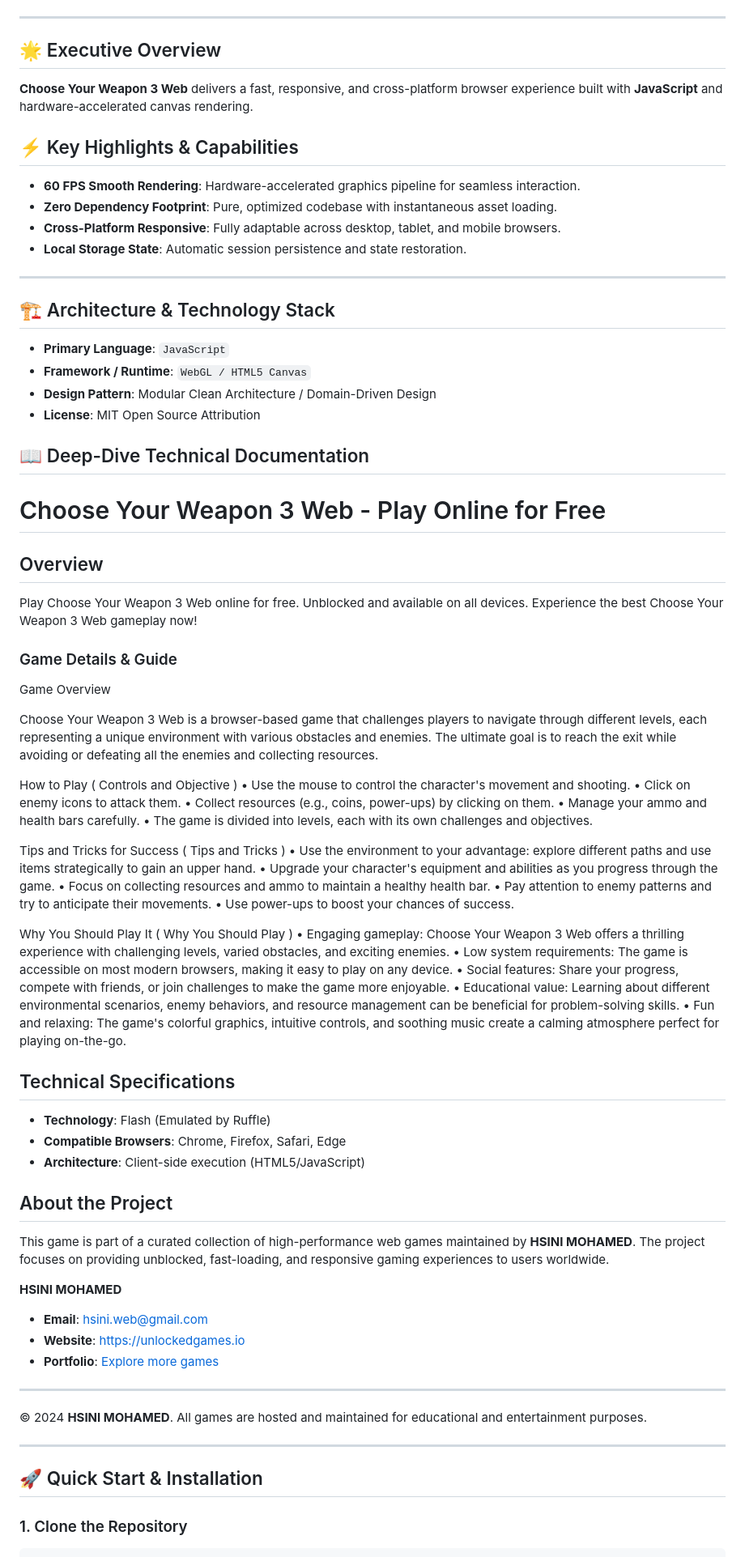
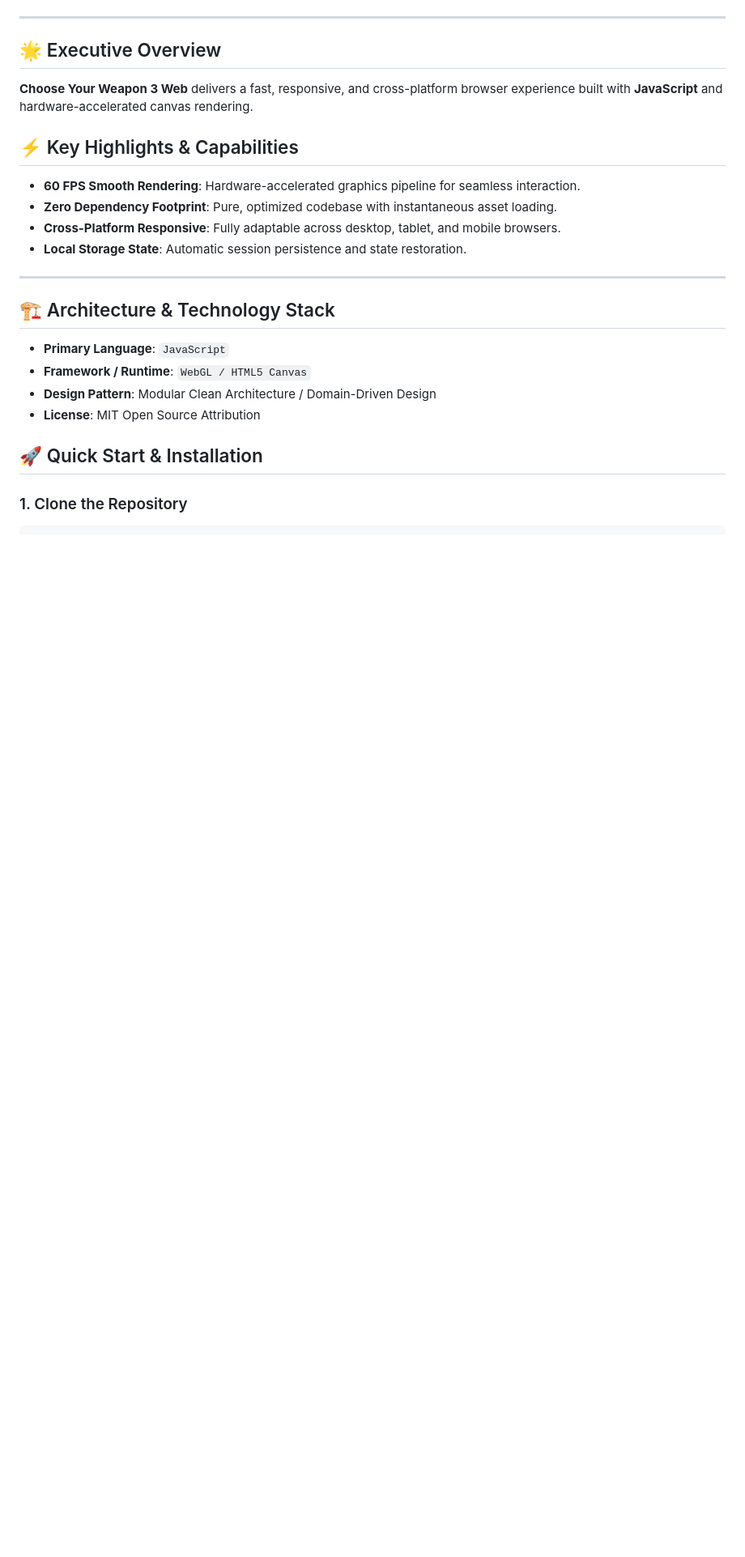
Before and after one commit to hsinidev/choose-your-weapon-3-web, a Markdown page: README.md, the part around one of its changes. Shown at 81% size. GitHub-like rendering; blank space fills up the shorter version.

```diff
--- a/README.md
+++ b/README.md
@@ -13,6 +16,7 @@
 </div>
 
 ---
+
 ## 🌟 Executive Overview
 
 **Choose Your Weapon 3 Web** delivers a fast, responsive, and cross-platform browser experience built with **JavaScript** and hardware-accelerated canvas rendering.
@@ -25,6 +29,7 @@
 - **Local Storage State**: Automatic session persistence and state restoration.
 
 ---
+
 ## 🏗️ Architecture & Technology Stack
 
 - **Primary Language**: `JavaScript`
@@ -32,63 +37,6 @@
 - **Design Pattern**: Modular Clean Architecture / Domain-Driven Design
 - **License**: MIT Open Source Attribution
 
-## 📖 Deep-Dive Technical Documentation
-
-# Choose Your Weapon 3 Web - Play Online for Free
-
-## Overview
-Play Choose Your Weapon 3 Web online for free. Unblocked and available on all devices. Experience the best Choose Your Weapon 3 Web gameplay now!
-
-### Game Details & Guide
-Game Overview
-
-
-Choose Your Weapon 3 Web is a browser-based game that challenges players to navigate through different levels, each representing a unique environment with various obstacles and enemies. The ultimate goal is to reach the exit while avoiding or defeating all the enemies and collecting resources.
-
-How to Play (
-Controls and Objective
-)
-• Use the mouse to control the character's movement and shooting.
-• Click on enemy icons to attack them.
-• Collect resources (e.g., coins, power-ups) by clicking on them.
-• Manage your ammo and health bars carefully.
-• The game is divided into levels, each with its own challenges and objectives.
-
-Tips and Tricks for Success (
-Tips and Tricks
-)
-• Use the environment to your advantage: explore different paths and use items strategically to gain an upper hand.
-• Upgrade your character's equipment and abilities as you progress through the game.
-• Focus on collecting resources and ammo to maintain a healthy health bar.
-• Pay attention to enemy patterns and try to anticipate their movements.
-• Use power-ups to boost your chances of success.
-
-Why You Should Play It (
-Why You Should Play
-)
-• Engaging gameplay: Choose Your Weapon 3 Web offers a thrilling experience with challenging levels, varied obstacles, and exciting enemies.
-• Low system requirements: The game is accessible on most modern browsers, making it easy to play on any device.
-• Social features: Share your progress, compete with friends, or join challenges to make the game more enjoyable.
-• Educational value: Learning about different environmental scenarios, enemy behaviors, and resource management can be beneficial for problem-solving skills.
-• Fun and relaxing: The game's colorful graphics, intuitive controls, and soothing music create a calming atmosphere perfect for playing on-the-go.
-
-## Technical Specifications
-- **Technology**: Flash (Emulated by Ruffle)
-- **Compatible Browsers**: Chrome, Firefox, Safari, Edge
-- **Architecture**: Client-side execution (HTML5/JavaScript)
-
-## About the Project
-This game is part of a curated collection of high-performance web games maintained by **HSINI MOHAMED**. The project focuses on providing unblocked, fast-loading, and responsive gaming experiences to users worldwide.
-
-**HSINI MOHAMED**
-- **Email**: [hsini.web@gmail.com](mailto:hsini.web@gmail.com)
-- **Website**: [https://unlockedgames.io](https://unlockedgames.io)
-- **Portfolio**: [Explore more games](https://unlockedgames.io)
-
----
-© 2024 **HSINI MOHAMED**. All games are hosted and maintained for educational and entertainment purposes.
-
----
 ## 🚀 Quick Start & Installation
 
 ### 1. Clone the Repository
```
Also changed, not shown: other parts of README.md (+12 -9 lines).
